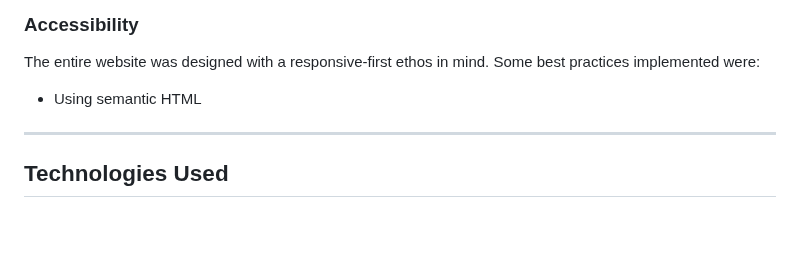
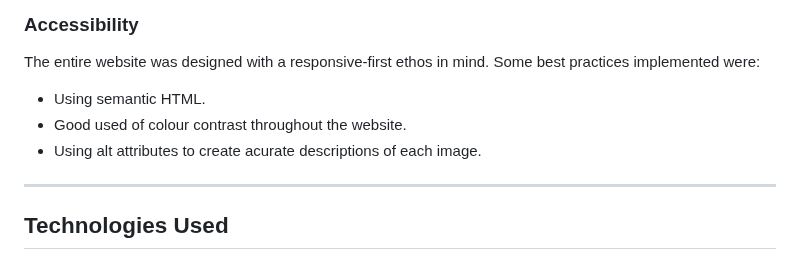
Before and after one commit to KateMcGuane/static-website, a Markdown page: README.md, the part around the change. GitHub-like rendering; blank space fills up the shorter version.

Commit message:
Complete Accessibility features of README

```diff
--- a/README.md
+++ b/README.md
@@ -160,7 +160,9 @@ Wireframes were created for desktop (1920px x 1080px), iPad (768px x 1024px) and
 
 The entire website was designed with a responsive-first ethos in mind. Some best practices implemented were:
 
- * Using semantic HTML
+ - Using semantic HTML.
+ - Good used of colour contrast throughout the website.
+ - Using alt attributes to create acurate descriptions of each image.
 
 
 ---
```
